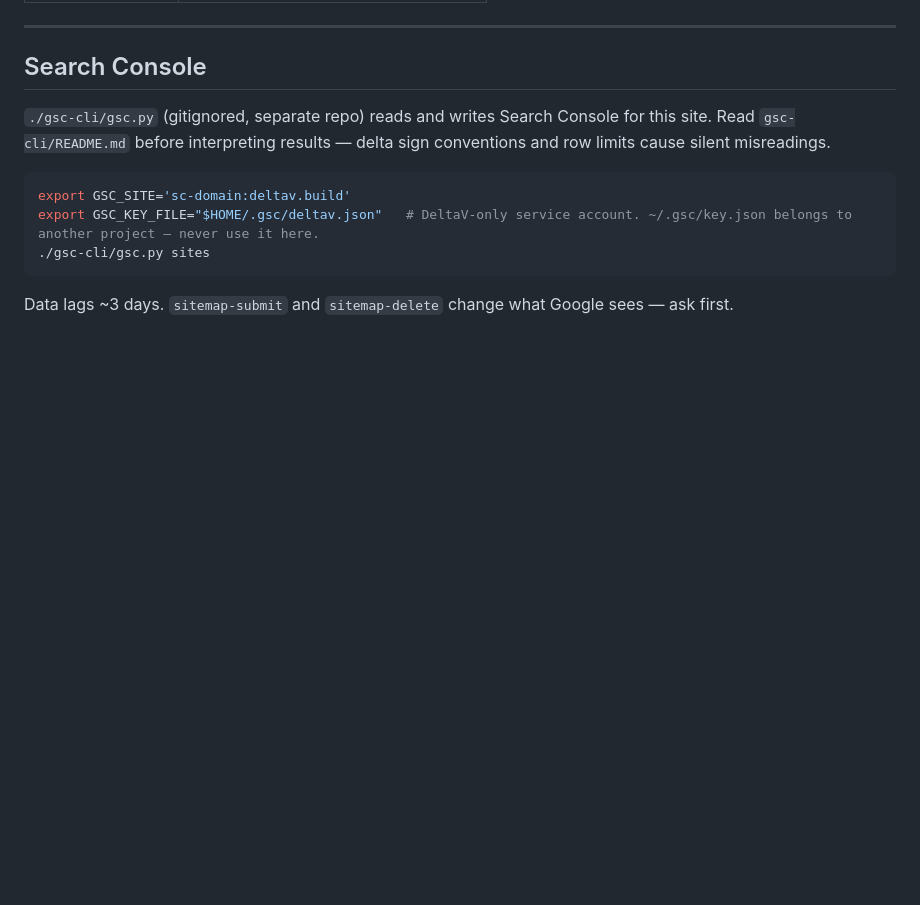
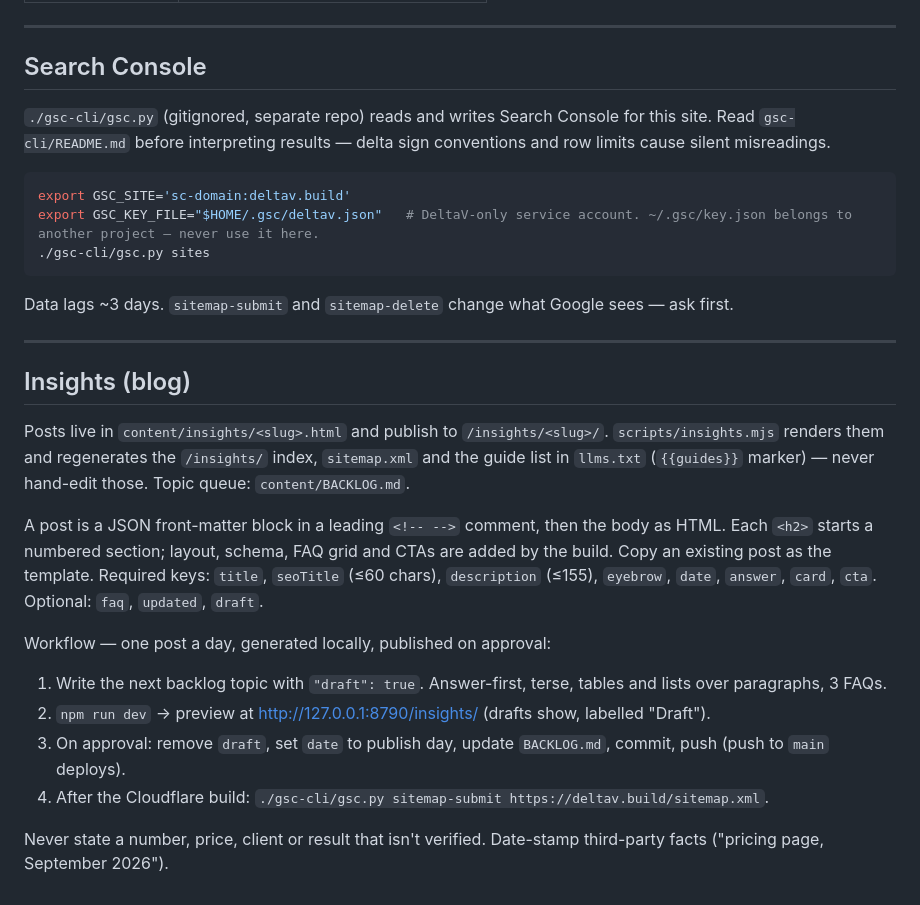
Before and after one commit to ahmadhassan44/deltav, a Markdown page: CLAUDE.md, the part around the change. Drawn GitHub-style; blank space fills up the shorter version.

Commit message:
docs/insights workflow and topic backlog
Co-Authored-By: Claude Opus 5.5 <noreply@anthropic.com>

````diff
--- a/CLAUDE.md
+++ b/CLAUDE.md
@@ -329,3 +329,20 @@ export GSC_KEY_FILE="$HOME/.gsc/deltav.json"   # DeltaV-only service account. ~/
 ```
 
 Data lags ~3 days. `sitemap-submit` and `sitemap-delete` change what Google sees — ask first.
+
+---
+
+## Insights (blog)
+
+Posts live in `content/insights/<slug>.html` and publish to `/insights/<slug>/`. `scripts/insights.mjs` renders them and regenerates the `/insights/` index, `sitemap.xml` and the guide list in `llms.txt` (`{{guides}}` marker) — never hand-edit those. Topic queue: `content/BACKLOG.md`.
+
+A post is a JSON front-matter block in a leading `<!-- -->` comment, then the body as HTML. Each `<h2>` starts a numbered section; layout, schema, FAQ grid and CTAs are added by the build. Copy an existing post as the template. Required keys: `title`, `seoTitle` (≤60 chars), `description` (≤155), `eyebrow`, `date`, `answer`, `card`, `cta`. Optional: `faq`, `updated`, `draft`.
+
+Workflow — one post a day, generated locally, published on approval:
+
+1. Write the next backlog topic with `"draft": true`. Answer-first, terse, tables and lists over paragraphs, 3 FAQs.
+2. `npm run dev` → preview at http://127.0.0.1:8790/insights/ (drafts show, labelled "Draft").
+3. On approval: remove `draft`, set `date` to publish day, update `BACKLOG.md`, commit, push (push to `main` deploys).
+4. After the Cloudflare build: `./gsc-cli/gsc.py sitemap-submit https://deltav.build/sitemap.xml`.
+
+Never state a number, price, client or result that isn't verified. Date-stamp third-party facts ("pricing page, September 2026").
````
Also changed, not shown: content/BACKLOG.md (added, +32 -0 lines).
